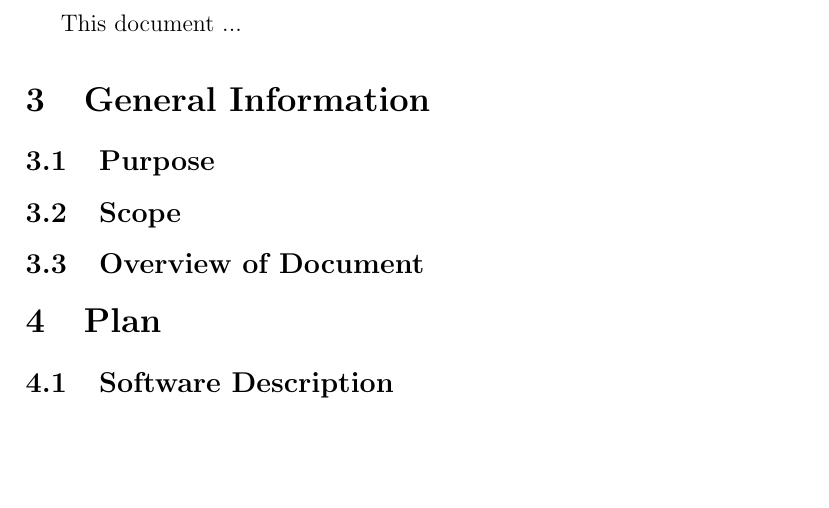
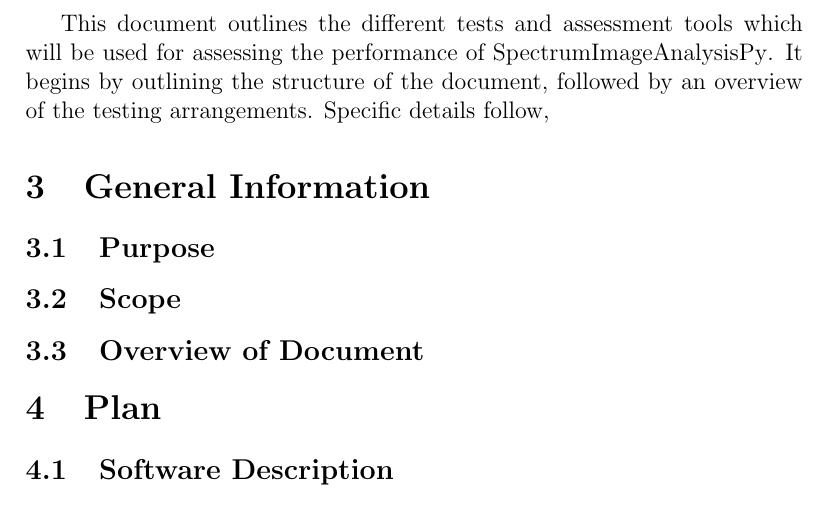
Before and after one commit to icbicket/SpectrumImageAnalysisPy, a LaTeX document (Doc/TestPlan/TestPlan.tex): part of page 5 of 13, cut at the place of the change, the shorter picture padded with empty space. Compiled offline with pdfLaTeX.

Commit message:
Small updates to test plan

```diff
--- a/Doc/TestPlan/TestPlan.tex
+++ b/Doc/TestPlan/TestPlan.tex
@@ -68,7 +68,7 @@
 
 \pagenumbering{arabic}
 
-This document ...
+This document outlines the different tests and assessment tools which will be used for assessing the performance of \progname{}. It begins by outlining the structure of the document, followed by an overview of the testing arrangements. Specific details follow,
 
 \section{General Information}
 
```
Also changed, not shown: Doc/TestPlan/TestPlan.pdf.
